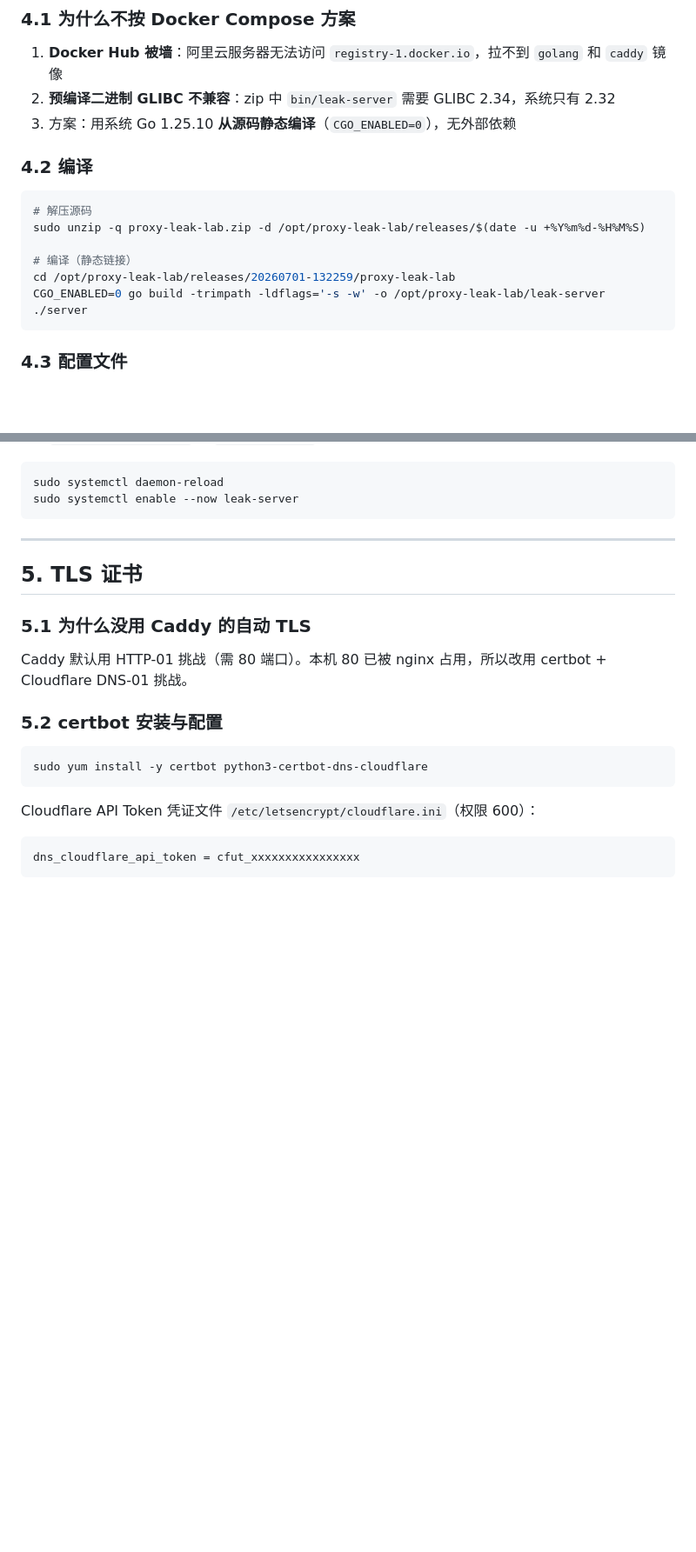
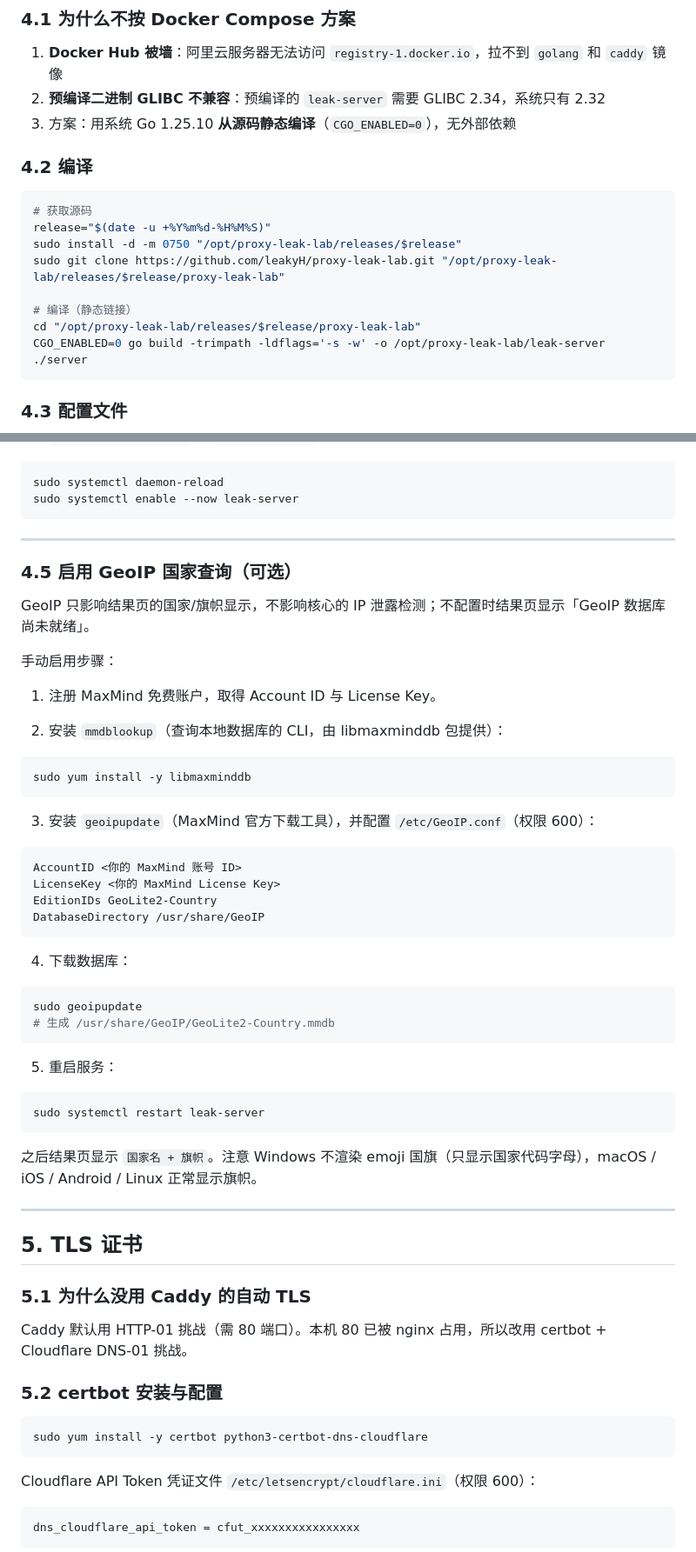
Before and after one commit to leakyH/proxy-leak-lab, a Markdown page: docs/DEPLOYMENT_HANDBOOK.md, 2 parts joined by grey strips. Shown at 87% size. GitHub-like rendering; blank space fills up the shorter version.

Commit message:
Complete deployment handbook: git clone, optional GeoIP setup, fix rollback
- Sync zip→git-clone (was still referencing proxy-leak-lab.zip)
- Add 4.5 optional GeoIP enablement steps (manual geoipupdate + mmdblookup)
- Fix rollback to rebuild from source instead of referencing removed bin/
- Generalize client build path; drop stale bin/zip mentions

````diff
--- a/docs/DEPLOYMENT_HANDBOOK.md
+++ b/docs/DEPLOYMENT_HANDBOOK.md
@@ -69,17 +69,19 @@
 ### 4.1 为什么不按 Docker Compose 方案
 
 1. **Docker Hub 被墙**：阿里云服务器无法访问 `registry-1.docker.io`，拉不到 `golang` 和 `caddy` 镜像
-2. **预编译二进制 GLIBC 不兼容**：zip 中 `bin/leak-server` 需要 GLIBC 2.34，系统只有 2.32
+2. **预编译二进制 GLIBC 不兼容**：预编译的 `leak-server` 需要 GLIBC 2.34，系统只有 2.32
 3. 方案：用系统 Go 1.25.10 **从源码静态编译**（`CGO_ENABLED=0`），无外部依赖
 
 ### 4.2 编译
 
 ```bash
-# 解压源码
-sudo unzip -q proxy-leak-lab.zip -d /opt/proxy-leak-lab/releases/$(date -u +%Y%m%d-%H%M%S)
+# 获取源码
+release="$(date -u +%Y%m%d-%H%M%S)"
+sudo install -d -m 0750 "/opt/proxy-leak-lab/releases/$release"
+sudo git clone https://github.com/leakyH/proxy-leak-lab.git "/opt/proxy-leak-lab/releases/$release/proxy-leak-lab"
 
 # 编译（静态链接）
-cd /opt/proxy-leak-lab/releases/20260701-132259/proxy-leak-lab
+cd "/opt/proxy-leak-lab/releases/$release/proxy-leak-lab"
 CGO_ENABLED=0 go build -trimpath -ldflags='-s -w' -o /opt/proxy-leak-lab/leak-server ./server
 ```
 
@@ -139,6 +141,46 @@ WantedBy=multi-user.target
 sudo systemctl daemon-reload
 sudo systemctl enable --now leak-server
 ```
+
+---
+
+### 4.5 启用 GeoIP 国家查询（可选）
+
+GeoIP 只影响结果页的国家/旗帜显示，不影响核心的 IP 泄露检测；不配置时结果页显示「GeoIP 数据库尚未就绪」。
+
+手动启用步骤：
+
+1. 注册 MaxMind 免费账户，取得 Account ID 与 License Key。
+
+2. 安装 `mmdblookup`（查询本地数据库的 CLI，由 libmaxminddb 包提供）：
+
+```bash
+sudo yum install -y libmaxminddb
+```
+
+3. 安装 `geoipupdate`（MaxMind 官方下载工具），并配置 `/etc/GeoIP.conf`（权限 600）：
+
+```ini
+AccountID <你的 MaxMind 账号 ID>
+LicenseKey <你的 MaxMind License Key>
+EditionIDs GeoLite2-Country
+DatabaseDirectory /usr/share/GeoIP
+```
+
+4. 下载数据库：
+
+```bash
+sudo geoipupdate
+# 生成 /usr/share/GeoIP/GeoLite2-Country.mmdb
+```
+
+5. 重启服务：
+
+```bash
+sudo systemctl restart leak-server
+```
+
+之后结果页显示 `国家名 + 旗帜`。注意 Windows 不渲染 emoji 国旗（只显示国家代码字母），macOS / iOS / Android / Linux 正常显示旗帜。
 
 ---
 
````
Also changed, not shown: other parts of docs/DEPLOYMENT_HANDBOOK.md (+5 -4 lines).
